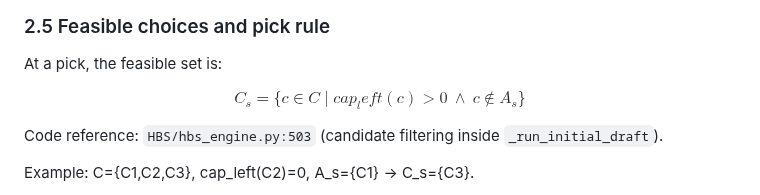
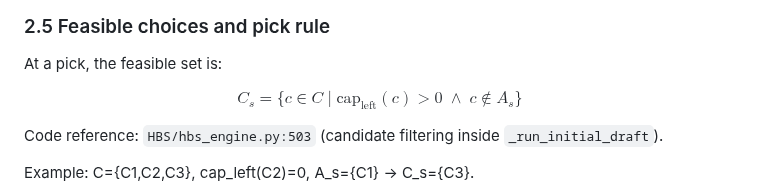
Before and after one commit to JosefSo/Course-Allocation-with-Friendships, a Markdown page: README.md, the part around the change. Drawn GitHub-style.

Commit message:
Revise feasible set notation in README
Updated mathematical notation for clarity.

```diff
--- a/README.md
+++ b/README.md
@@ -176,7 +176,7 @@ Example: Base=0.6, lambda_s=0.4, FriendBonus=0.5 -> U=0.6+0.4*0.5=0.8.
 At a pick, the feasible set is:
 
 $$
-C_s = \{ c \in C \mid cap_left(c) > 0 \ \land \ c \notin A_s \}
+C_s = \{ c \in C \mid \mathrm{cap}_{\text{left}}(c) > 0 \;\land\; c \notin A_s \}
 $$
 
 Code reference: `HBS/hbs_engine.py:503` (candidate filtering inside `_run_initial_draft`).
```
